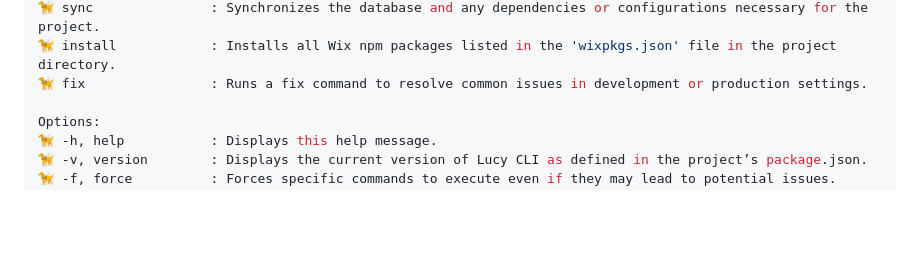
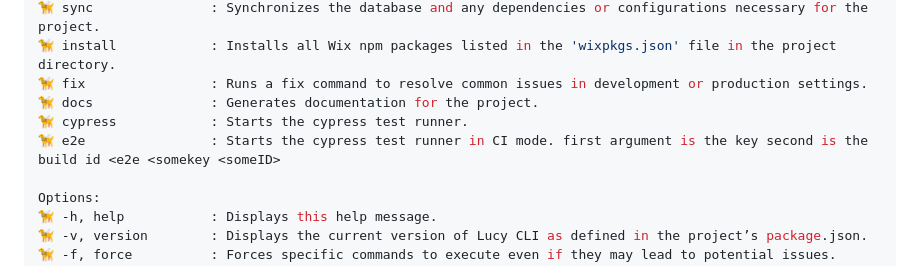
Before and after one commit to Integral-Systems/wix-lucy-cli, a Markdown page: README.md, the part around the change printed below. GitHub-like rendering; blank space fills up the shorter version.

```diff
--- a/README.md
+++ b/README.md
@@ -125,6 +120,9 @@ Commands:
 🦮 sync               : Synchronizes the database and any dependencies or configurations necessary for the project.
 🦮 install            : Installs all Wix npm packages listed in the 'wixpkgs.json' file in the project directory.
 🦮 fix                : Runs a fix command to resolve common issues in development or production settings.
+🦮 docs               : Generates documentation for the project.
+🦮 cypress            : Starts the cypress test runner.
+🦮 e2e                : Starts the cypress test runner in CI mode. first argument is the key second is the build id <e2e <somekey <someID>
 
 Options:
 🦮 -h, help           : Displays this help message.
```
Also changed, not shown: other parts of README.md (+3 -8 lines).
